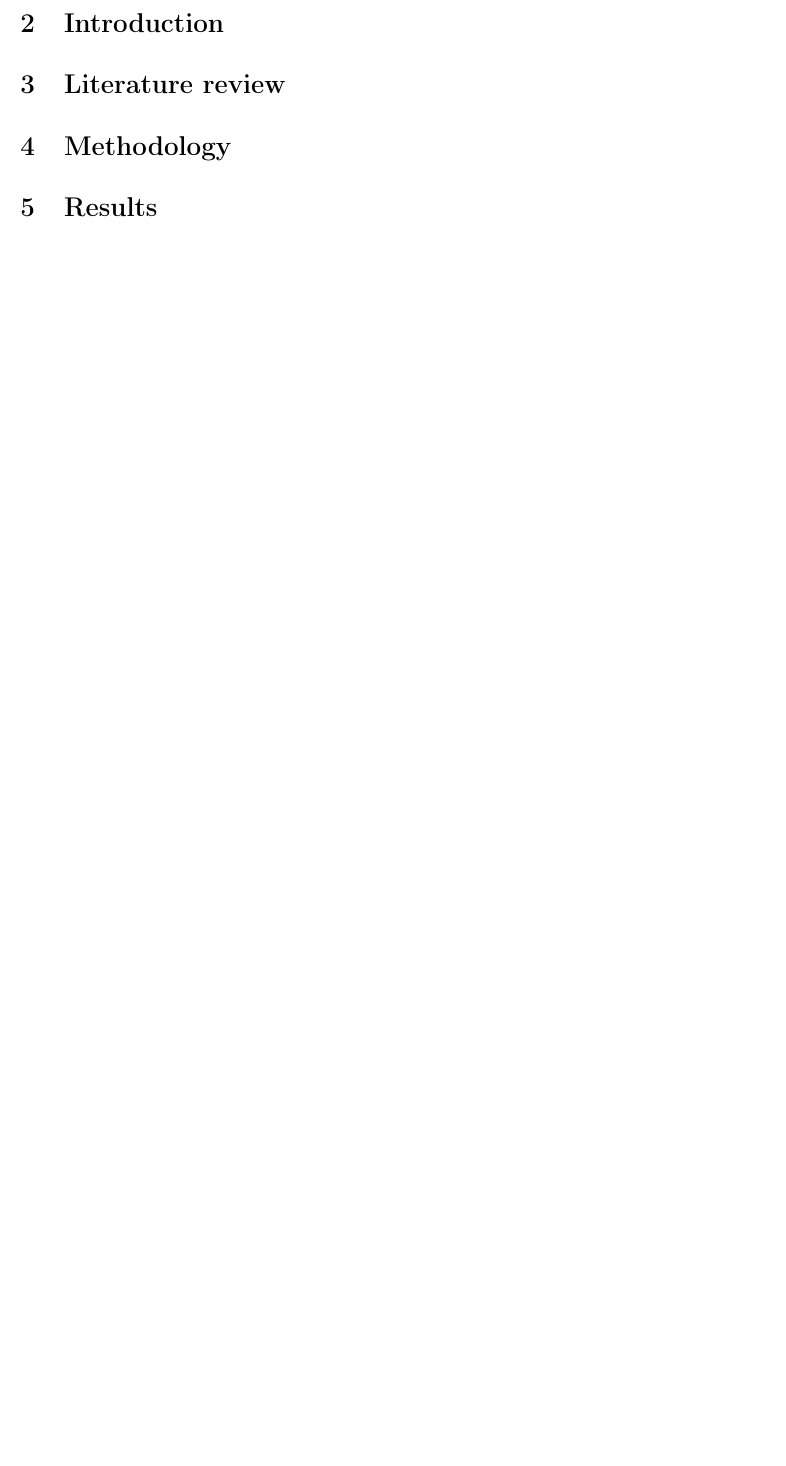
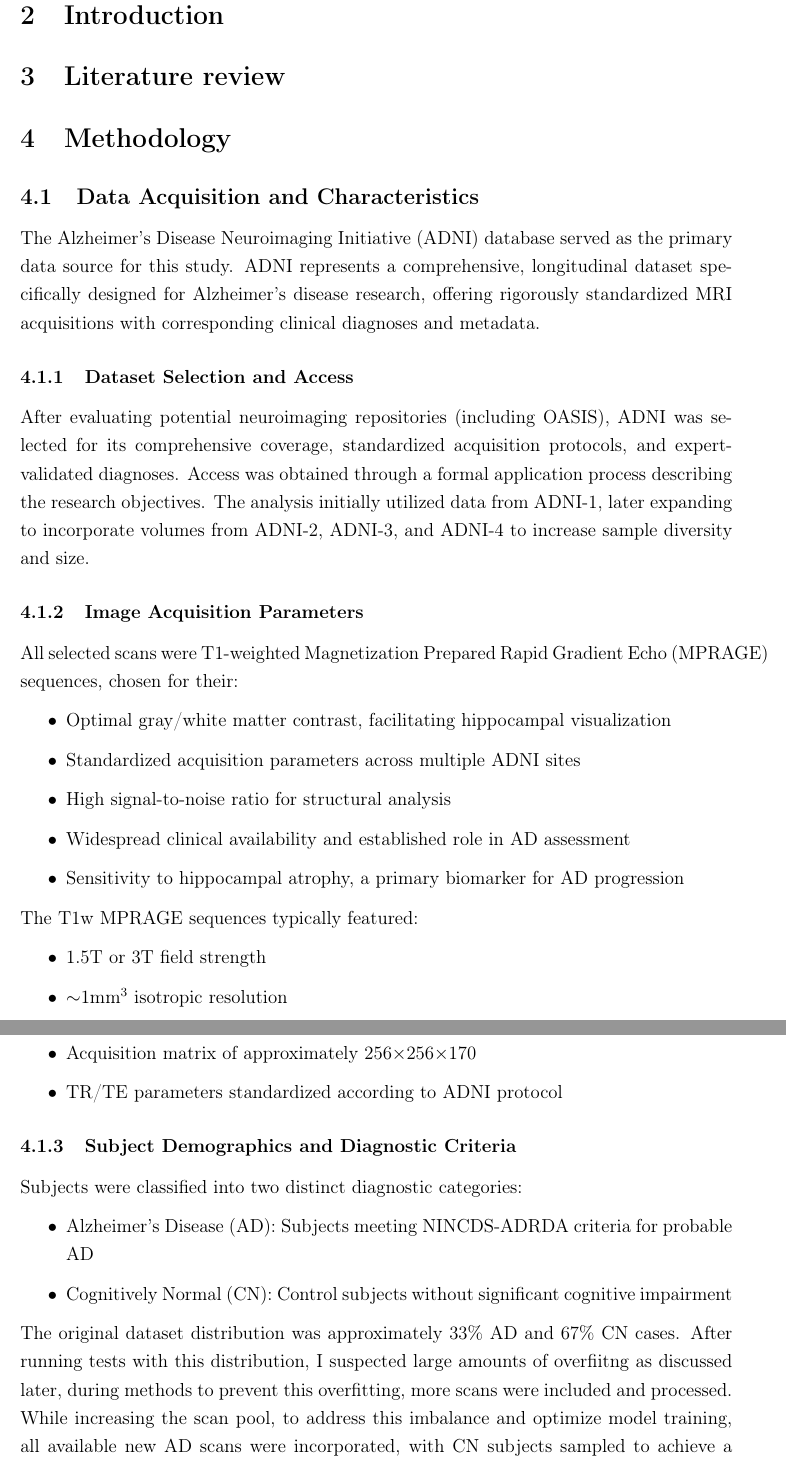
Before and after one commit to Rhys-Alexander/FYP, a LaTeX document (latex_report/main.tex): part of page 3 of 3 before the commit and two parts of pages 3 and 4 of 5 after it, the two joined at a grey line, cut so that both start at the same text, the shorter picture padded with empty space. Compiled offline with pdfLaTeX.

Commit message:
Data Acquisition and Characteristics

```diff
--- a/latex_report/main.tex
+++ b/latex_report/main.tex
@@ -270,3 +270,39 @@ Word count: X,XXX   \hfill{} Dr Rickson Mesquita
 %   - Statistical analysis approach
 %   - Cross-validation approach
 
+\subsection{Data Acquisition and Characteristics}
+
+The Alzheimer's Disease Neuroimaging Initiative (ADNI) database served as the primary data source for this study. ADNI represents a comprehensive, longitudinal dataset specifically designed for Alzheimer's disease research, offering rigorously standardized MRI acquisitions with corresponding clinical diagnoses and metadata.
+
+\subsubsection{Dataset Selection and Access}
+
+After evaluating potential neuroimaging repositories (including OASIS), ADNI was selected for its comprehensive coverage, standardized acquisition protocols, and expert-validated diagnoses. Access was obtained through a formal application process describing the research objectives. The analysis initially utilized data from ADNI-1, later expanding to incorporate volumes from ADNI-2, ADNI-3, and ADNI-4 to increase sample diversity and size.
+
+\subsubsection{Image Acquisition Parameters}
+
+All selected scans were T1-weighted Magnetization Prepared Rapid Gradient Echo (MPRAGE) sequences, chosen for their:
+\begin{itemize}
+    \item Optimal gray/white matter contrast, facilitating hippocampal visualization
+    \item Standardized acquisition parameters across multiple ADNI sites
+    \item High signal-to-noise ratio for structural analysis
+    \item Widespread clinical availability and established role in AD assessment
+    \item Sensitivity to hippocampal atrophy, a primary biomarker for AD progression
+\end{itemize}
+
+The T1w MPRAGE sequences typically featured:
+\begin{itemize}
+    \item 1.5T or 3T field strength
+    \item $\sim$1mm$^3$ isotropic resolution
+    \item Acquisition matrix of approximately 256$\times$256$\times$170
+    \item TR/TE parameters standardized according to ADNI protocol
+\end{itemize}
+
+\subsubsection{Subject Demographics and Diagnostic Criteria}
+
+Subjects were classified into two distinct diagnostic categories:
+\begin{itemize}
+    \item Alzheimer's Disease (AD): Subjects meeting NINCDS-ADRDA criteria for probable AD
+    \item Cognitively Normal (CN): Control subjects without significant cognitive impairment
+\end{itemize}
+
+The original dataset distribution was approximately 33\% AD and 67\% CN cases. After running tests with this distribution, I suspected large amounts of overfiitng as discussed later, during methods to prevent this overfitting, more scans were included and processed. While increasing the scan pool, to address this imbalance and optimize model training, all available new AD scans were incorporated, with CN subjects sampled to achieve a final balanced 50/50 distribution.
```
Also changed, not shown: latex_report/main.pdf, latex_report/main.tex (18 more changed lines).
